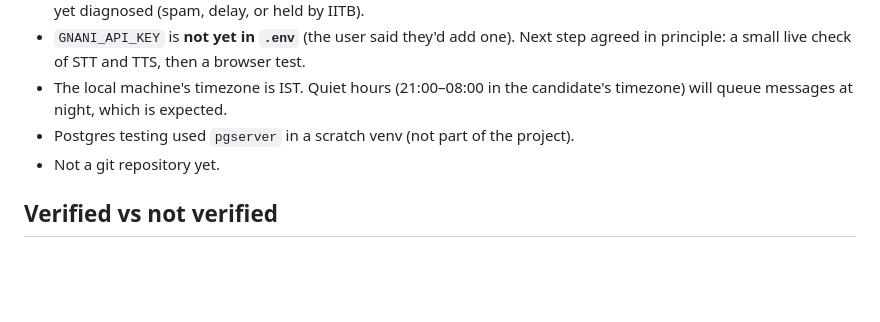
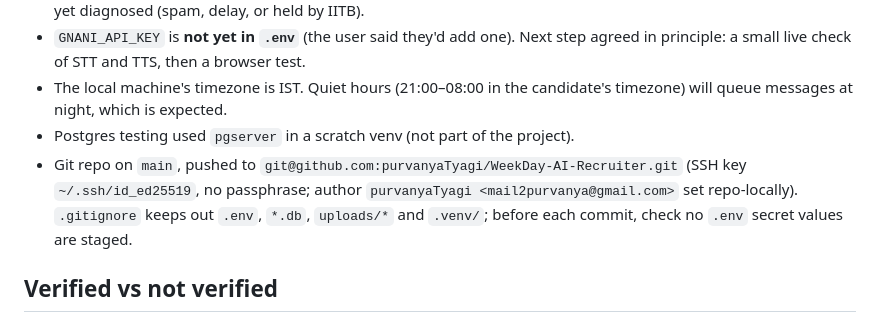
Before and after one commit to purvanyaTyagi/WeekDay-AI-Recruiter, a Markdown page: CLAUDE.md, the part around the change. Rendered like a GitHub page; blank space fills up the shorter version.

Commit message:
Update CLAUDE.md with the git and GitHub setup
Co-Authored-By: Claude Opus 5.5 <noreply@anthropic.com>

```diff
--- a/CLAUDE.md
+++ b/CLAUDE.md
@@ -181,7 +181,7 @@ If a *scheduled* interview already exists for that candidate and job, it is resc
 - `GNANI_API_KEY` is **not yet in `.env`** (the user said they'd add one). Next step agreed in principle: a small live check of STT and TTS, then a browser test.
 - The local machine's timezone is IST. Quiet hours (21:00–08:00 in the candidate's timezone) will queue messages at night, which is expected.
 - Postgres testing used `pgserver` in a scratch venv (not part of the project).
-- Not a git repository yet.
+- Git repo on `main`, pushed to `git@github.com:purvanyaTyagi/WeekDay-AI-Recruiter.git` (SSH key `~/.ssh/id_ed25519`, no passphrase; author `purvanyaTyagi <mail2purvanya@gmail.com>` set repo-locally). `.gitignore` keeps out `.env`, `*.db`, `uploads/*` and `.venv/`; before each commit, check no `.env` secret values are staged.
 
 ## Verified vs not verified
 
```
